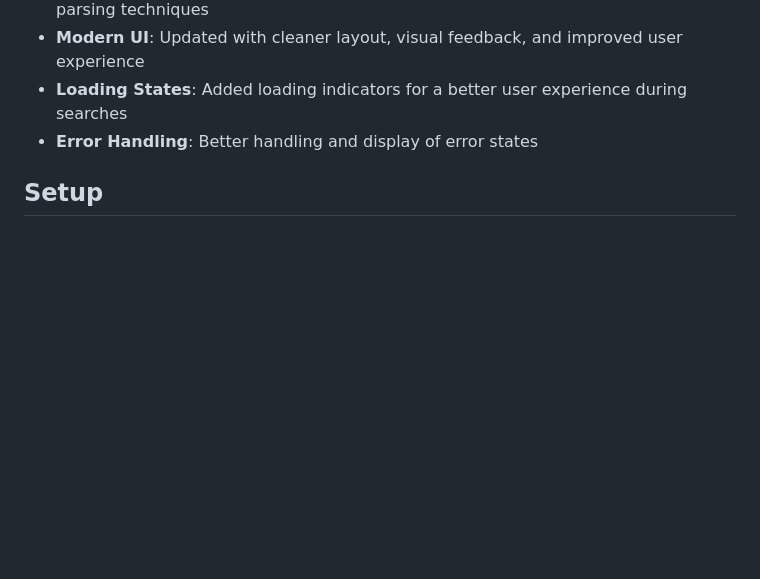
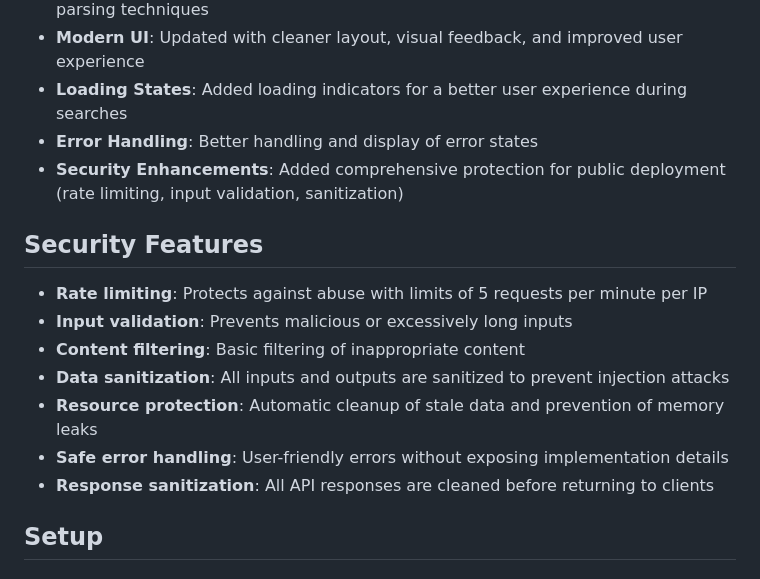
Before and after one commit to GbKing/BibleReflection, a Markdown page: README.md, the part around the change. GitHub-like rendering; blank space fills up the shorter version.

Commit message:
Update README with security features documentation

```diff
--- a/README.md
+++ b/README.md
@@ -20,6 +20,17 @@ An interactive web application that helps users find relevant Bible verses for a
 - **Modern UI**: Updated with cleaner layout, visual feedback, and improved user experience
 - **Loading States**: Added loading indicators for a better user experience during searches
 - **Error Handling**: Better handling and display of error states
+- **Security Enhancements**: Added comprehensive protection for public deployment (rate limiting, input validation, sanitization)
+
+## Security Features
+
+- **Rate limiting**: Protects against abuse with limits of 5 requests per minute per IP
+- **Input validation**: Prevents malicious or excessively long inputs
+- **Content filtering**: Basic filtering of inappropriate content
+- **Data sanitization**: All inputs and outputs are sanitized to prevent injection attacks
+- **Resource protection**: Automatic cleanup of stale data and prevention of memory leaks
+- **Safe error handling**: User-friendly errors without exposing implementation details
+- **Response sanitization**: All API responses are cleaned before returning to clients
 
 ## Setup
 
```
